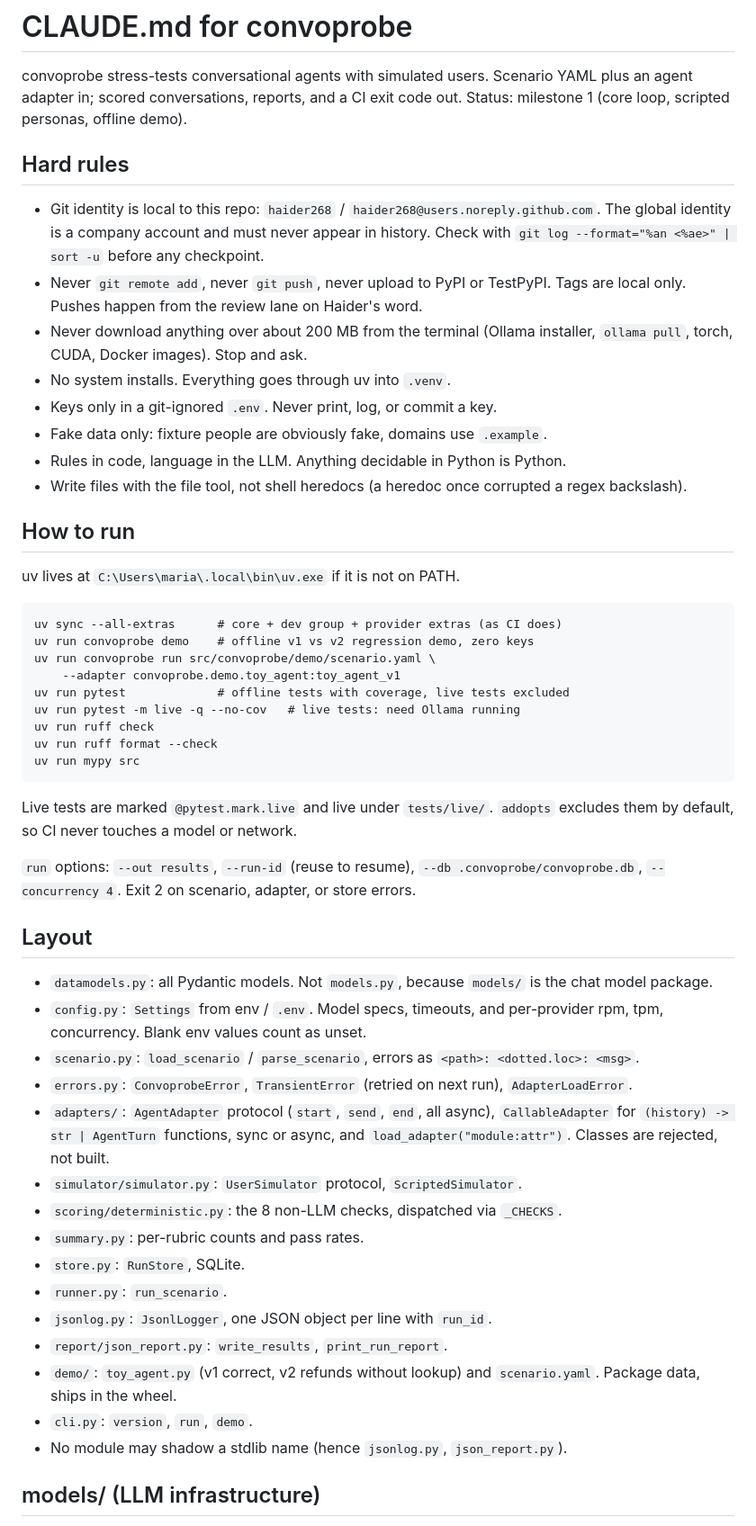
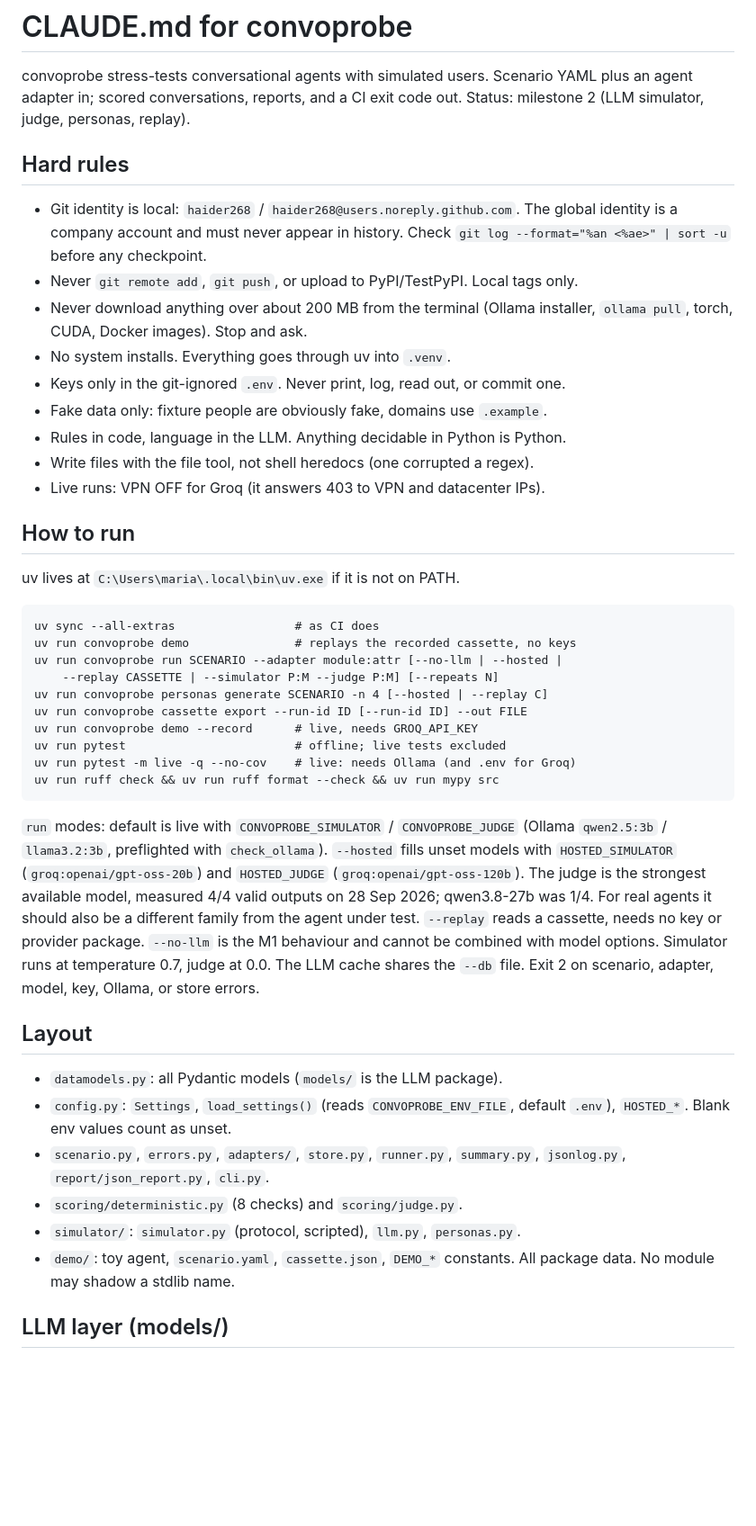
Before and after one commit to haider268/convoprobe, a Markdown page: CLAUDE.md, the part around one of its changes. Shown at 90% size. Rendered like a GitHub page; blank space fills up the shorter version.

Commit message:
docs: update CLAUDE.md for llm layer and cli
Co-Authored-By: Claude Opus 5.5 <noreply@anthropic.com>

````diff
--- a/CLAUDE.md
+++ b/CLAUDE.md
@@ -2,72 +2,62 @@
 
 convoprobe stress-tests conversational agents with simulated users. Scenario
 YAML plus an agent adapter in; scored conversations, reports, and a CI exit
-code out. Status: milestone 1 (core loop, scripted personas, offline demo).
+code out. Status: milestone 2 (LLM simulator, judge, personas, replay).
 
 ## Hard rules
 
-- Git identity is local to this repo: `haider268` /
-  `haider268@users.noreply.github.com`. The global identity is a company
-  account and must never appear in history. Check with
-  `git log --format="%an <%ae>" | sort -u` before any checkpoint.
-- Never `git remote add`, never `git push`, never upload to PyPI or TestPyPI.
-  Tags are local only. Pushes happen from the review lane on Haider's word.
+- Git identity is local: `haider268` / `haider268@users.noreply.github.com`.
+  The global identity is a company account and must never appear in history.
+  Check `git log --format="%an <%ae>" | sort -u` before any checkpoint.
+- Never `git remote add`, `git push`, or upload to PyPI/TestPyPI. Local tags only.
 - Never download anything over about 200 MB from the terminal (Ollama
   installer, `ollama pull`, torch, CUDA, Docker images). Stop and ask.
 - No system installs. Everything goes through uv into `.venv`.
-- Keys only in a git-ignored `.env`. Never print, log, or commit a key.
+- Keys only in the git-ignored `.env`. Never print, log, read out, or commit one.
 - Fake data only: fixture people are obviously fake, domains use `.example`.
 - Rules in code, language in the LLM. Anything decidable in Python is Python.
-- Write files with the file tool, not shell heredocs (a heredoc once
-  corrupted a regex backslash).
+- Write files with the file tool, not shell heredocs (one corrupted a regex).
+- Live runs: VPN OFF for Groq (it answers 403 to VPN and datacenter IPs).
 
 ## How to run
 
 uv lives at `C:\Users\maria\.local\bin\uv.exe` if it is not on PATH.
 
 ```
-uv sync --all-extras      # core + dev group + provider extras (as CI does)
-uv run convoprobe demo    # offline v1 vs v2 regression demo, zero keys
-uv run convoprobe run src/convoprobe/demo/scenario.yaml \
-    --adapter convoprobe.demo.toy_agent:toy_agent_v1
-uv run pytest             # offline tests with coverage, live tests excluded
-uv run pytest -m live -q --no-cov   # live tests: need Ollama running
-uv run ruff check
-uv run ruff format --check
-uv run mypy src
+uv sync --all-extras                 # as CI does
+uv run convoprobe demo               # replays the recorded cassette, no keys
+uv run convoprobe run SCENARIO --adapter module:attr [--no-llm | --hosted |
+    --replay CASSETTE | --simulator P:M --judge P:M] [--repeats N]
+uv run convoprobe personas generate SCENARIO -n 4 [--hosted | --replay C]
+uv run convoprobe cassette export --run-id ID [--run-id ID] --out FILE
+uv run convoprobe demo --record      # live, needs GROQ_API_KEY
+uv run pytest                        # offline; live tests excluded
+uv run pytest -m live -q --no-cov    # live: needs Ollama (and .env for Groq)
+uv run ruff check && uv run ruff format --check && uv run mypy src
 ```
 
-Live tests are marked `@pytest.mark.live` and live under `tests/live/`.
-`addopts` excludes them by default, so CI never touches a model or network.
-
-`run` options: `--out results`, `--run-id` (reuse to resume), `--db
-.convoprobe/convoprobe.db`, `--concurrency 4`. Exit 2 on scenario, adapter,
-or store errors.
+`run` modes: default is live with `CONVOPROBE_SIMULATOR` / `CONVOPROBE_JUDGE`
+(Ollama `qwen2.5:3b` / `llama3.2:3b`, preflighted with `check_ollama`).
+`--hosted` fills unset models with `HOSTED_SIMULATOR` (`groq:openai/gpt-oss-20b`)
+and `HOSTED_JUDGE` (`groq:openai/gpt-oss-120b`). The judge is the strongest
+available model, measured 4/4 valid outputs on 28 Sep 2026; qwen3.8-27b was 1/4.
+For real agents it should also be a different family from the agent under test.
+`--replay` reads a cassette, needs no key or provider package. `--no-llm` is the
+M1 behaviour and cannot be combined with model options. Simulator runs at
+temperature 0.7, judge at 0.0. The LLM cache shares the `--db` file.
+Exit 2 on scenario, adapter, model, key, Ollama, or store errors.
 
 ## Layout
 
-- `datamodels.py`: all Pydantic models. Not `models.py`, because `models/` is
-  the chat model package.
-- `config.py`: `Settings` from env / `.env`. Model specs, timeouts, and
-  per-provider rpm, tpm, concurrency. Blank env values count as unset.
-- `scenario.py`: `load_scenario` / `parse_scenario`, errors as
-  `<path>: <dotted.loc>: <msg>`.
-- `errors.py`: `ConvoprobeError`, `TransientError` (retried on next run),
-  `AdapterLoadError`.
-- `adapters/`: `AgentAdapter` protocol (`start`, `send`, `end`, all async),
-  `CallableAdapter` for `(history) -> str | AgentTurn` functions, sync or
-  async, and `load_adapter("module:attr")`. Classes are rejected, not built.
-- `simulator/simulator.py`: `UserSimulator` protocol, `ScriptedSimulator`.
-- `scoring/deterministic.py`: the 8 non-LLM checks, dispatched via `_CHECKS`.
-- `summary.py`: per-rubric counts and pass rates.
-- `store.py`: `RunStore`, SQLite.
-- `runner.py`: `run_scenario`.
-- `jsonlog.py`: `JsonlLogger`, one JSON object per line with `run_id`.
-- `report/json_report.py`: `write_results`, `print_run_report`.
-- `demo/`: `toy_agent.py` (v1 correct, v2 refunds without lookup) and
-  `scenario.yaml`. Package data, ships in the wheel.
-- `cli.py`: `version`, `run`, `demo`.
-- No module may shadow a stdlib name (hence `jsonlog.py`, `json_report.py`).
+- `datamodels.py`: all Pydantic models (`models/` is the LLM package).
+- `config.py`: `Settings`, `load_settings()` (reads `CONVOPROBE_ENV_FILE`,
+  default `.env`), `HOSTED_*`. Blank env values count as unset.
+- `scenario.py`, `errors.py`, `adapters/`, `store.py`, `runner.py`,
+  `summary.py`, `jsonlog.py`, `report/json_report.py`, `cli.py`.
+- `scoring/deterministic.py` (8 checks) and `scoring/judge.py`.
+- `simulator/`: `simulator.py` (protocol, scripted), `llm.py`, `personas.py`.
+- `demo/`: toy agent, `scenario.yaml`, `cassette.json`, `DEMO_*` constants.
+  All package data. No module may shadow a stdlib name.
 
-## models/ (LLM infrastructure)
+## LLM layer (models/)
 
````
Also changed, not shown: other parts of CLAUDE.md (+59 -58 lines).
